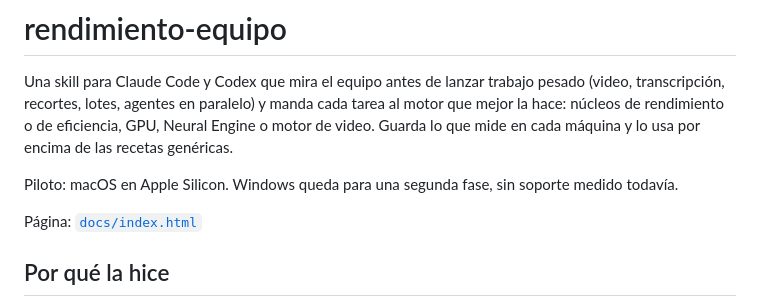
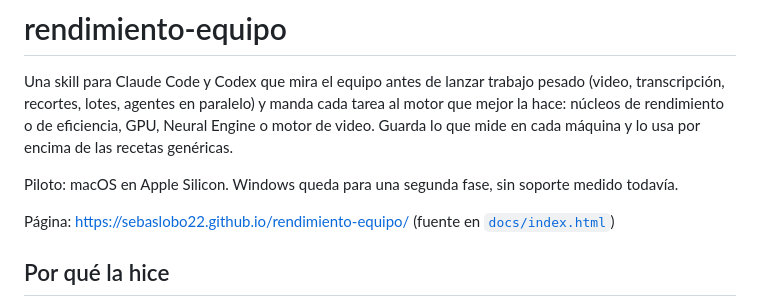
Before and after one commit to sebaslobo22/rendimiento-equipo, a Markdown page: README.md, the part around the change. GitHub-like rendering.

Commit message:
README: dirección de la página publicada
Co-Authored-By: Claude Opus 5.5 <noreply@anthropic.com>

```diff
--- a/README.md
+++ b/README.md
@@ -7,7 +7,7 @@ recetas genéricas.
 
 Piloto: macOS en Apple Silicon. Windows queda para una segunda fase, sin soporte medido todavía.
 
-Página: [`docs/index.html`](docs/index.html)
+Página: https://sebaslobo22.github.io/rendimiento-equipo/ (fuente en [`docs/index.html`](docs/index.html))
 
 ## Por qué la hice
 
```
